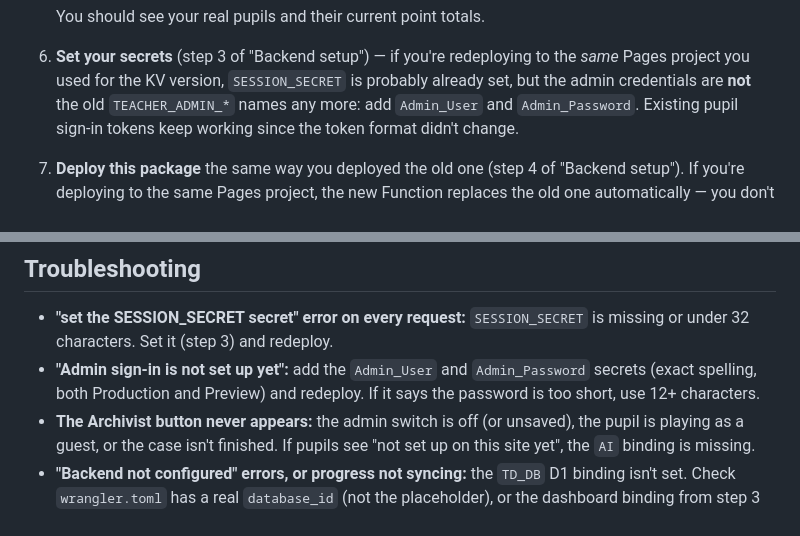
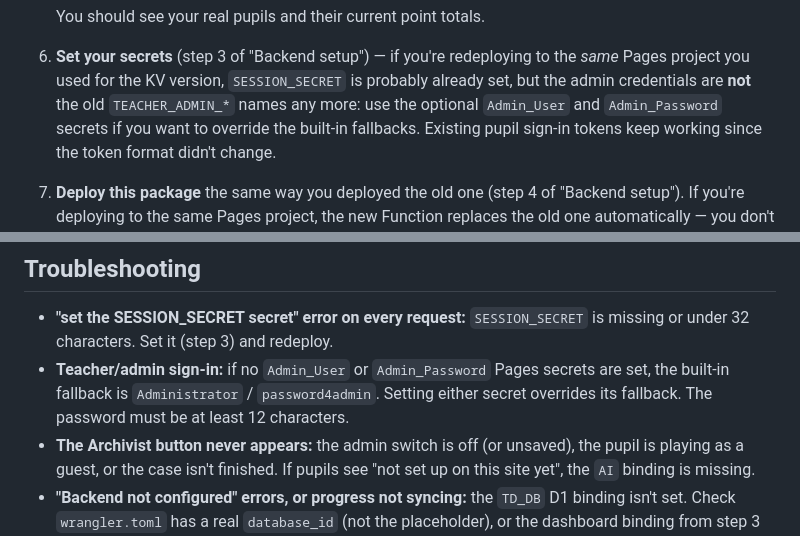
Before and after one commit to expiredyoghurt/TimeDetectives_V5, a Markdown page: README.md, 2 parts joined by grey strips. Drawn GitHub-style.

```diff
--- a/README.md
+++ b/README.md
@@ -265,7 +266,8 @@ snapshot and before you deploy this package won't carry over automatically.
 6. **Set your secrets** (step 3 of "Backend setup") — if you're redeploying
    to the *same* Pages project you used for the KV version, `SESSION_SECRET`
    is probably already set, but the admin credentials are **not** the old
-   `TEACHER_ADMIN_*` names any more: add `Admin_User` and `Admin_Password`.
+   `TEACHER_ADMIN_*` names any more: use the optional `Admin_User` and
+   `Admin_Password` secrets if you want to override the built-in fallbacks.
    Existing pupil sign-in tokens keep working since the token format
    didn't change.
 
@@ -511,7 +512,7 @@ Node, safe to run any time you edit `index.html` or the Function.
 ## Troubleshooting
 
 - **"set the SESSION_SECRET secret" error on every request:** `SESSION_SECRET` is missing or under 32 characters. Set it (step 3) and redeploy.
-- **"Admin sign-in is not set up yet":** add the `Admin_User` and `Admin_Password` secrets (exact spelling, both Production and Preview) and redeploy. If it says the password is too short, use 12+ characters.
+- **Teacher/admin sign-in:** if no `Admin_User` or `Admin_Password` Pages secrets are set, the built-in fallback is `Administrator` / `password4admin`. Setting either secret overrides its fallback. The password must be at least 12 characters.
 - **The Archivist button never appears:** the admin switch is off (or unsaved), the pupil is playing as a guest, or the case isn't finished. If pupils see "not set up on this site yet", the `AI` binding is missing.
 - **"Backend not configured" errors, or progress not syncing:** the `TD_DB`
   D1 binding isn't set. Check `wrangler.toml` has a real `database_id` (not
```
Also changed, not shown: other parts of README.md (+11 -11 lines).
